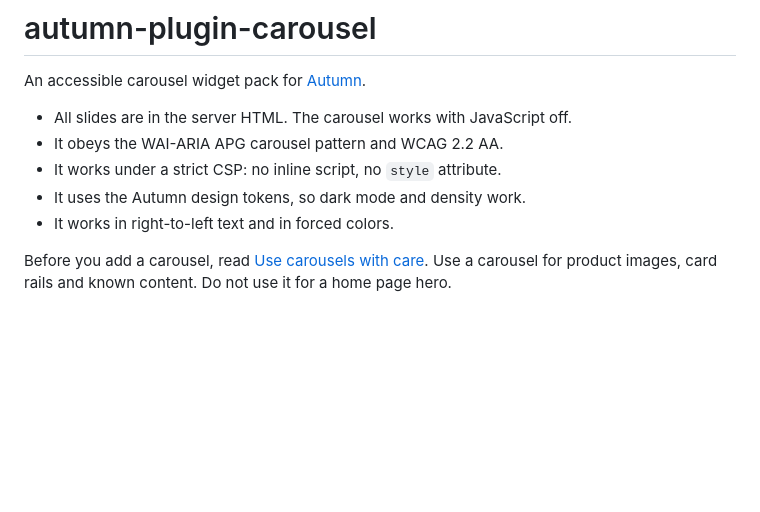
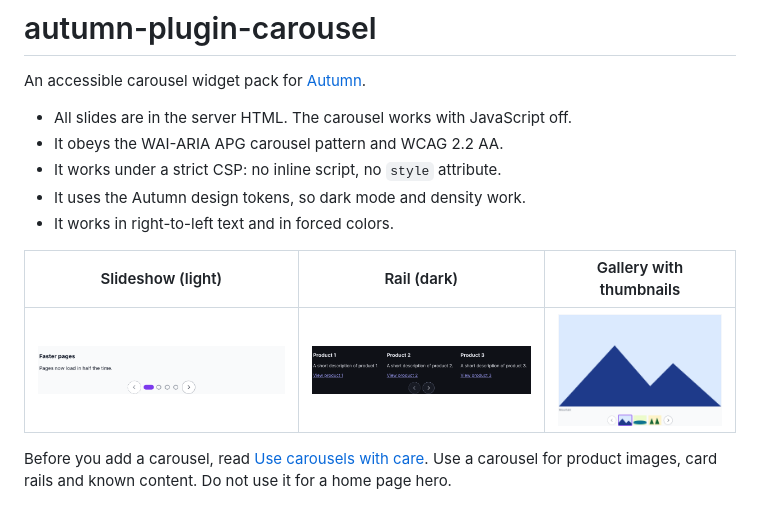
Before and after one commit to autumn-foundation/autumn-plugin-carousel, a Markdown page: README.md, the part around the change. Rendered like a GitHub page; pictures changed too: docs/images/carousel-gallery-light.png (added), docs/images/carousel-rail-dark.png (added), docs/images/carousel-slideshow-light.png (added); blank space fills up the shorter version.

```diff
--- a/README.md
+++ b/README.md
@@ -7,6 +7,10 @@ An accessible carousel widget pack for [Autumn](https://github.com/autumn-founda
 - It works under a strict CSP: no inline script, no `style` attribute.
 - It uses the Autumn design tokens, so dark mode and density work.
 - It works in right-to-left text and in forced colors.
+
+| Slideshow (light) | Rail (dark) | Gallery with thumbnails |
+|---|---|---|
+| ![A slideshow with dots](docs/images/carousel-slideshow-light.png) | ![A rail of three cards](docs/images/carousel-rail-dark.png) | ![A photo gallery with thumbnails](docs/images/carousel-gallery-light.png) |
 
 Before you add a carousel, read [Use carousels with care](docs/research.md#1-use-carousels-with-care).
 Use a carousel for product images, card rails and known content. Do not
```
Also changed, not shown: docs/acceptance.md (added, +108 -0 lines), 2 other files.
